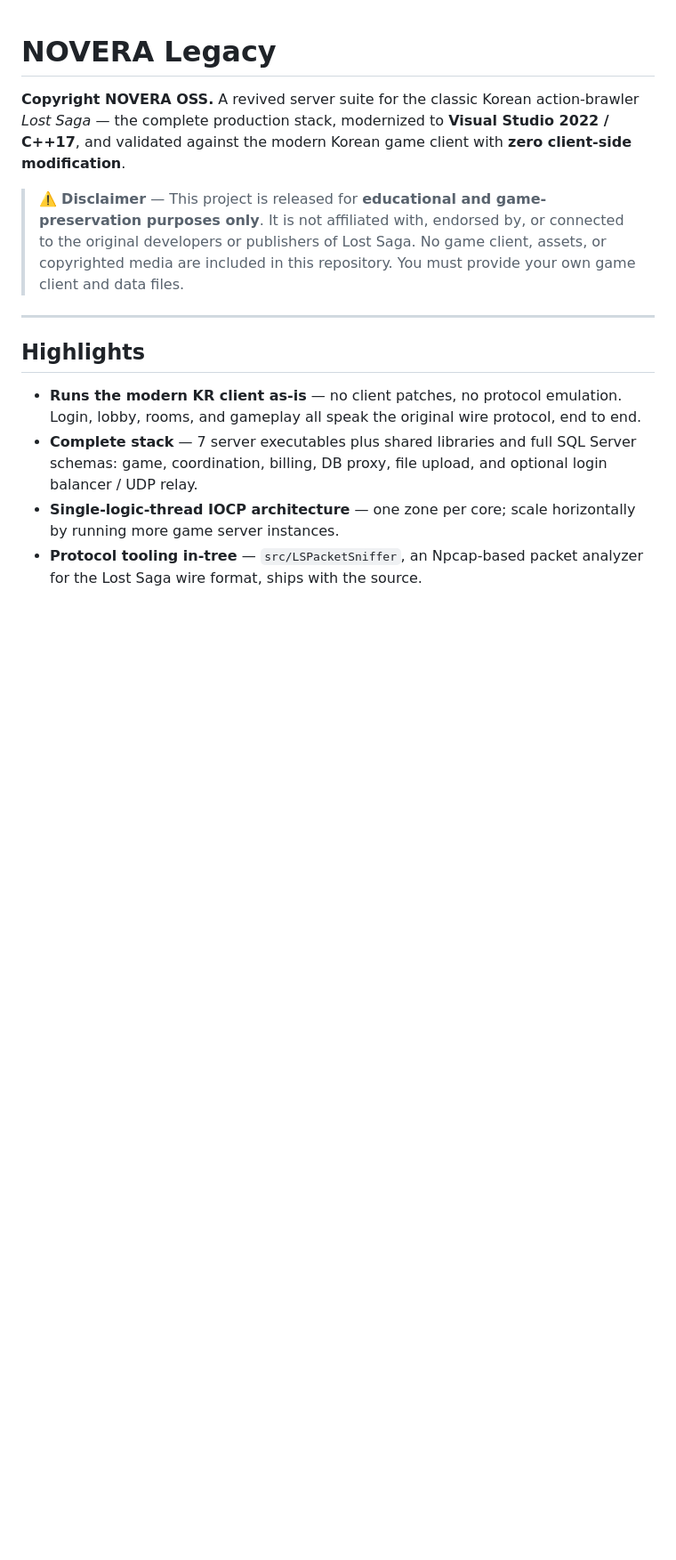
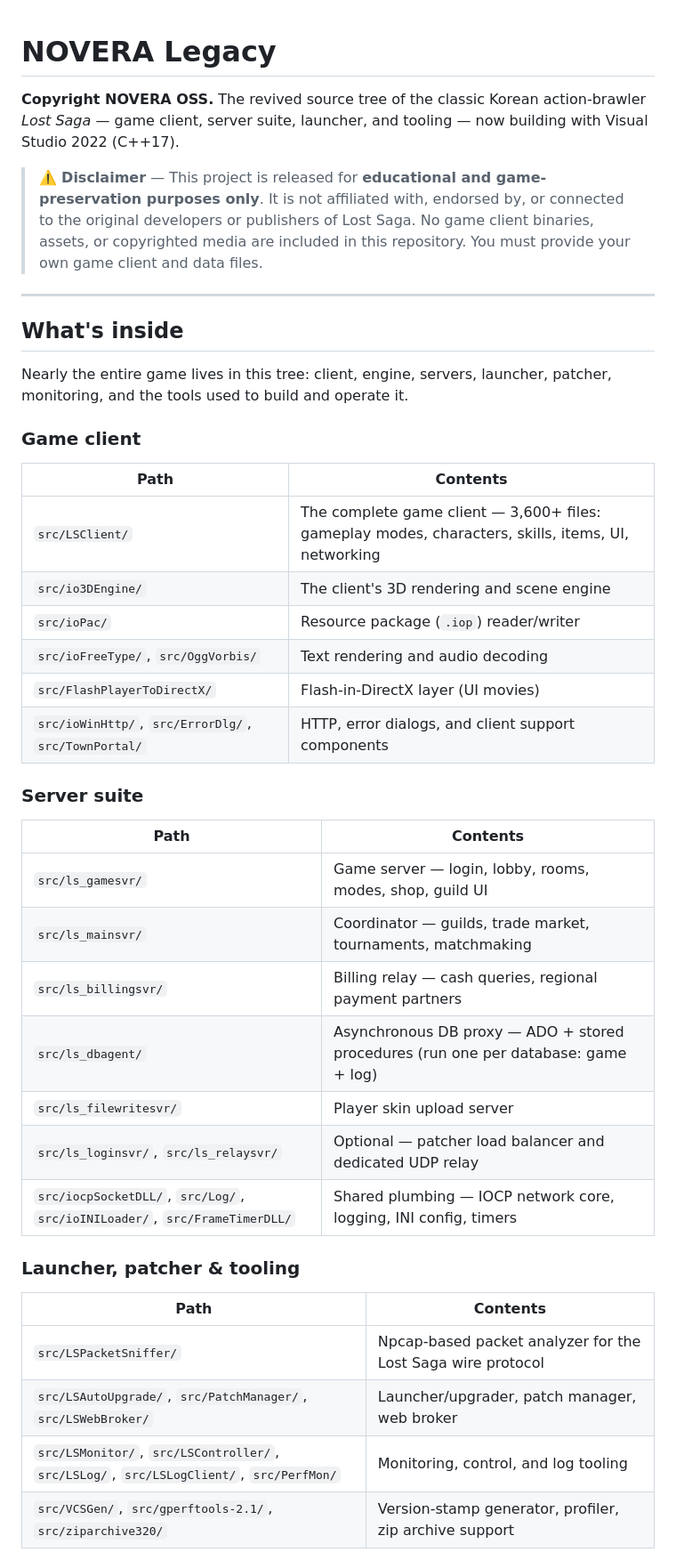
Before and after one commit to noverapj/Legacy, a Markdown page: README.md, the part around one of its changes. Shown at 89% size. Rendered like a GitHub page; blank space fills up the shorter version.

Commit message:
docs: Update readme

```diff
--- a/README.md
+++ b/README.md
@@ -1,27 +1,51 @@
 # NOVERA Legacy
 
-**Copyright NOVERA OSS.** A revived server suite for the classic Korean
-action-brawler *Lost Saga* — the complete production stack, modernized to
-**Visual Studio 2022 / C++17**, and validated against the modern Korean game
-client with **zero client-side modification**.
+**Copyright NOVERA OSS.** The revived source tree of the classic Korean
+action-brawler *Lost Saga* — game client, server suite, launcher, and
+tooling — now building with Visual Studio 2022 (C++17).
 
 > ⚠️ **Disclaimer** — This project is released for **educational and
 > game-preservation purposes only**. It is not affiliated with, endorsed by,
 > or connected to the original developers or publishers of Lost Saga. No
-> game client, assets, or copyrighted media are included in this repository.
-> You must provide your own game client and data files.
+> game client binaries, assets, or copyrighted media are included in this
+> repository. You must provide your own game client and data files.
 
 ---
 
-## Highlights
+## What's inside
 
-- **Runs the modern KR client as-is** — no client patches, no protocol
-  emulation. Login, lobby, rooms, and gameplay all speak the original wire
-  protocol, end to end.
-- **Complete stack** — 7 server executables plus shared libraries and full
-  SQL Server schemas: game, coordination, billing, DB proxy, file upload,
-  and optional login balancer / UDP relay.
-- **Single-logic-thread IOCP architecture** — one zone per core; scale
-  horizontally by running more game server instances.
-- **Protocol tooling in-tree** — `src/LSPacketSniffer`, an Npcap-based
-  packet analyzer for the Lost Saga wire format, ships with the source.
+Nearly the entire game lives in this tree: client, engine, servers,
+launcher, patcher, monitoring, and the tools used to build and operate it.
+
+### Game client
+
+| Path | Contents |
+|---|---|
+| `src/LSClient/` | The complete game client — 3,600+ files: gameplay modes, characters, skills, items, UI, networking |
+| `src/io3DEngine/` | The client's 3D rendering and scene engine |
+| `src/ioPac/` | Resource package (`.iop`) reader/writer |
+| `src/ioFreeType/`, `src/OggVorbis/` | Text rendering and audio decoding |
+| `src/FlashPlayerToDirectX/` | Flash-in-DirectX layer (UI movies) |
+| `src/ioWinHttp/`, `src/ErrorDlg/`, `src/TownPortal/` | HTTP, error dialogs, and client support components |
+
+### Server suite
+
+| Path | Contents |
+|---|---|
+| `src/ls_gamesvr/` | Game server — login, lobby, rooms, modes, shop, guild UI |
+| `src/ls_mainsvr/` | Coordinator — guilds, trade market, tournaments, matchmaking |
+| `src/ls_billingsvr/` | Billing relay — cash queries, regional payment partners |
+| `src/ls_dbagent/` | Asynchronous DB proxy — ADO + stored procedures (run one per database: game + log) |
+| `src/ls_filewritesvr/` | Player skin upload server |
+| `src/ls_loginsvr/`, `src/ls_relaysvr/` | Optional — patcher load balancer and dedicated UDP relay |
+| `src/iocpSocketDLL/`, `src/Log/`, `src/ioINILoader/`, `src/FrameTimerDLL/` | Shared plumbing — IOCP network core, logging, INI config, timers |
+
+### Launcher, patcher & tooling
+
+| Path | Contents |
+|---|---|
+| `src/LSPacketSniffer/` | Npcap-based packet analyzer for the Lost Saga wire protocol |
+| `src/LSAutoUpgrade/`, `src/PatchManager/`, `src/LSWebBroker/` | Launcher/upgrader, patch manager, web broker |
+| `src/LSMonitor/`, `src/LSController/`, `src/LSLog/`, `src/LSLogClient/`, `src/PerfMon/` | Monitoring, control, and log tooling |
+| `src/VCSGen/`, `src/gperftools-2.1/`, `src/ziparchive320/` | Version-stamp generator, profiler, zip archive support |
+
```
Also changed, not shown: other parts of README.md (+12 -44 lines).
